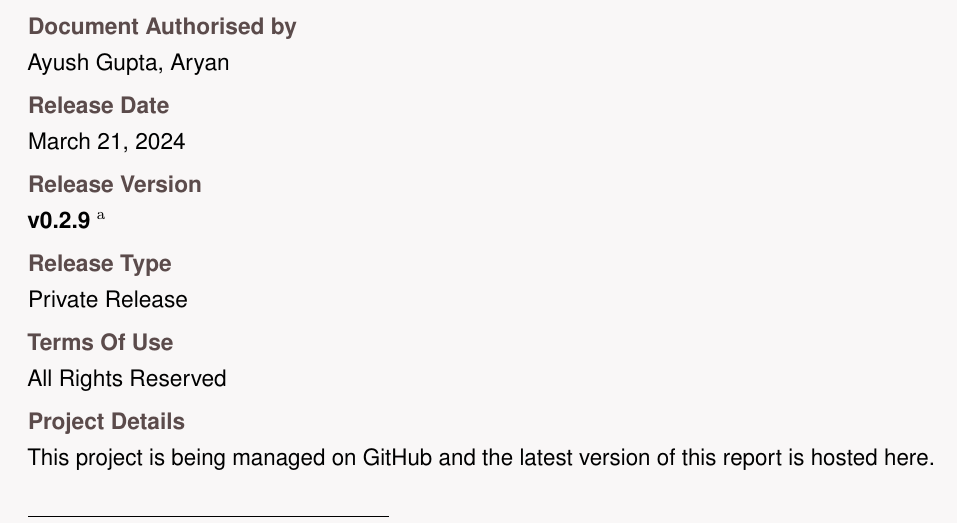
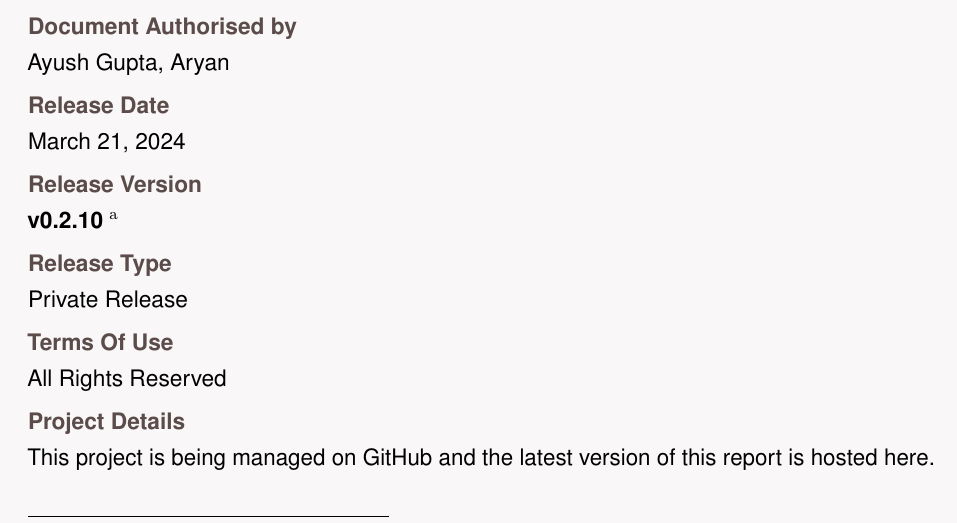
Before and after one commit to ELP305-Cleaning-Machine/Documentation_P2, a LaTeX document (main.tex, which reads ver.tex): part of page 1 of 15, cut so that both start at the same text. Compiled offline with pdfLaTeX.

Commit message:
Updated `ver.tex`

```diff
--- a/ver.tex
+++ b/ver.tex
@@ -1 +1 @@
-v0.2.9
+v0.2.10
```
